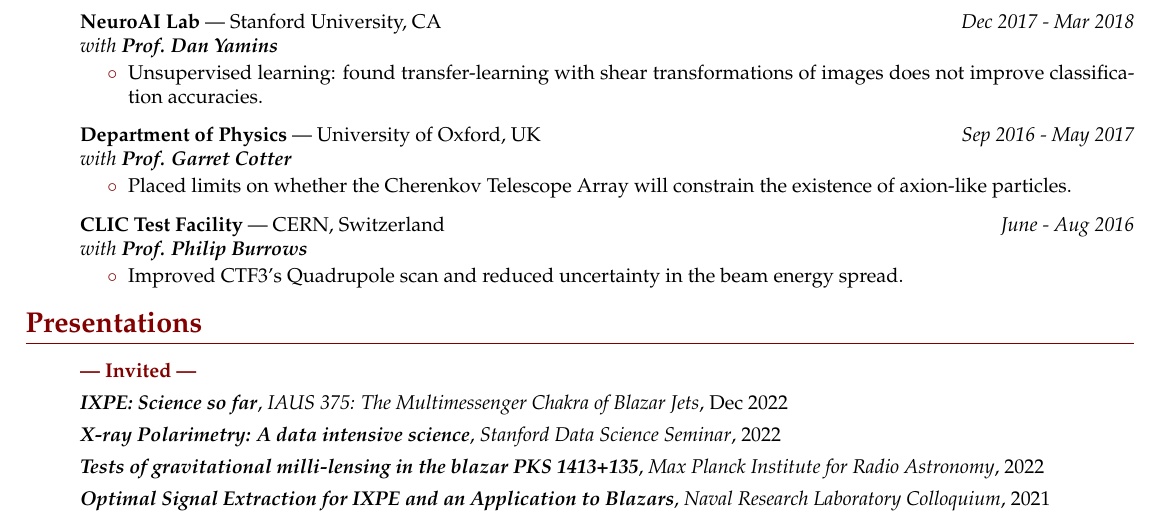
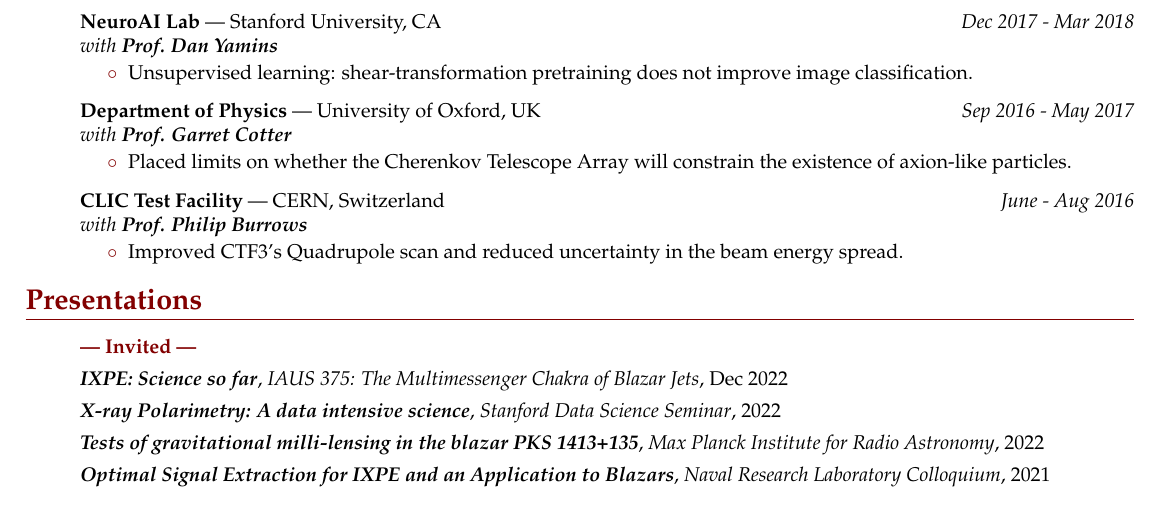
Before and after one commit to alpv95/CV, a LaTeX document (tex/main.tex): part of page 2 of 4, cut so that both start at the same text. Compiled offline with pdfLaTeX.

Commit message:
Full CV: shorten NeuroAI bullet, let Open Source flow onto page 2
Co-Authored-By: Claude Opus 5.5 <noreply@anthropic.com>

```diff
--- a/tex/main.tex
+++ b/tex/main.tex
@@ -267,7 +267,7 @@
 
 \vspace{2pt}
 \begin{ressubsec}{NeuroAI Lab}{Stanford University, CA}{Dec 2017 - Mar 2018 \\ with \textbf{Prof. Dan Yamins}}
-	\ressubitem{Unsupervised learning: found transfer-learning with shear transformations of images does not improve classification accuracies.}
+	\ressubitem{Unsupervised learning: shear-transformation pretraining does not improve image classification.}
 		%  Investigating unsupervised visual learning models, namely whether learning affine transformations can be transferred to improved accuracies in object classification, using RotNet and ImageNet datasets.}
 	\end{ressubsec}
 
```
Also changed, not shown: tex/main.tex (4 more changed lines).
